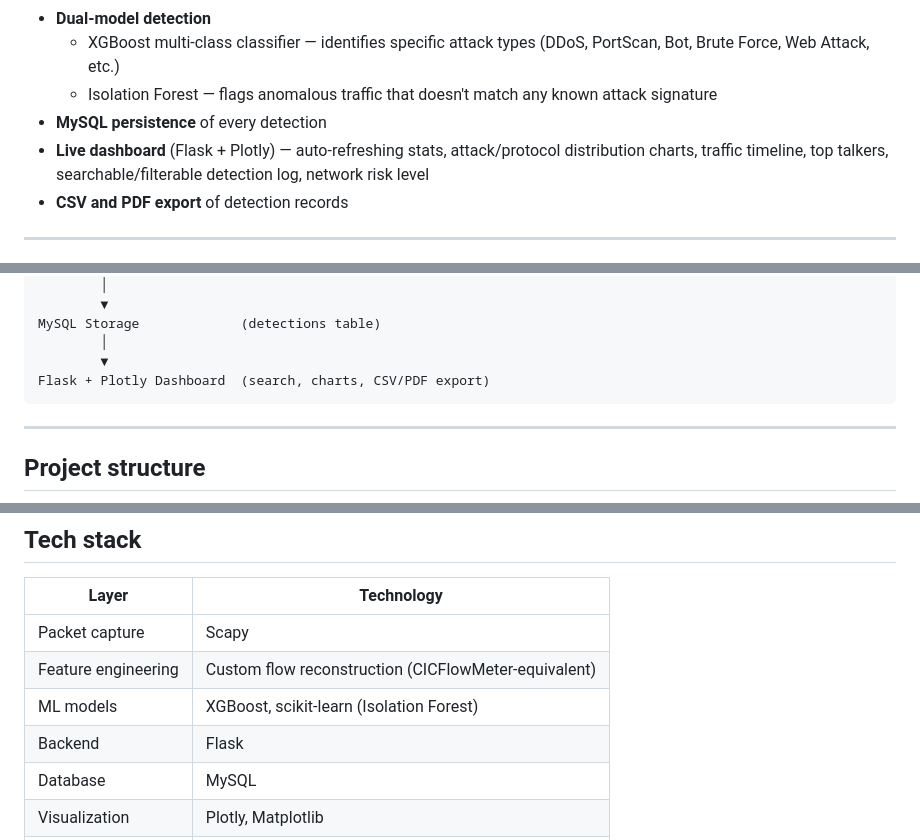
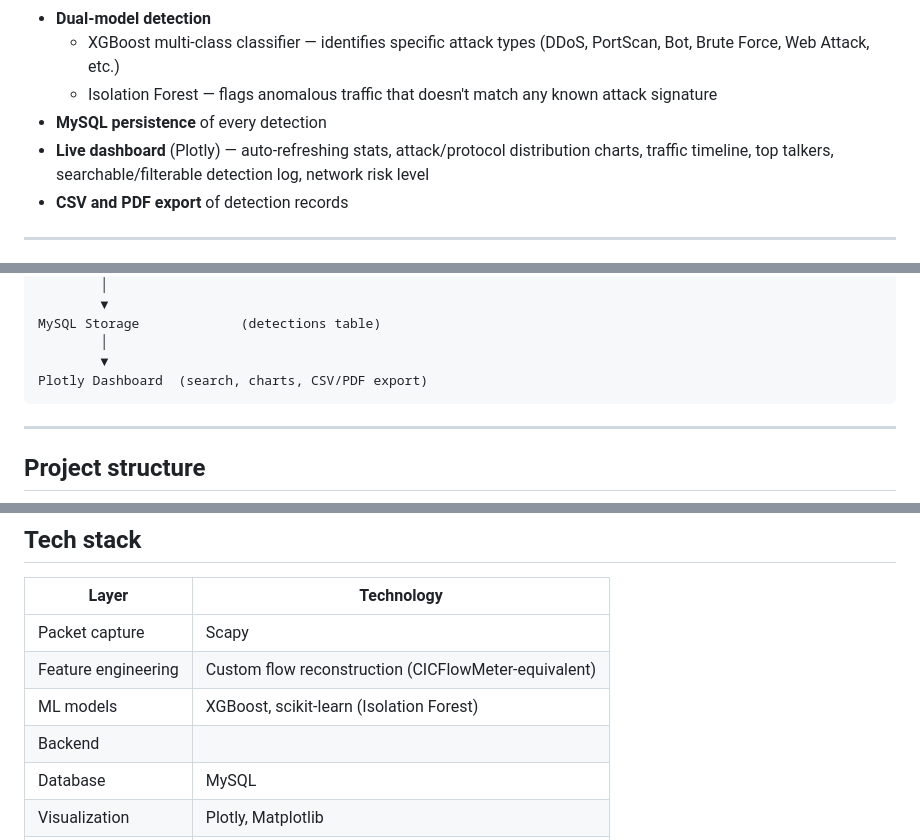
Before and after one commit to chehak655/Network-Intrusion-Detection-System, a Markdown page: readme.md, 3 parts joined by grey strips. GitHub-like rendering.

````diff
--- a/readme.md
+++ b/readme.md
@@ -15,7 +15,7 @@ The system captures live packets, reconstructs them into bidirectional network f
   - XGBoost multi-class classifier — identifies specific attack types (DDoS, PortScan, Bot, Brute Force, Web Attack, etc.)
   - Isolation Forest — flags anomalous traffic that doesn't match any known attack signature
 - **MySQL persistence** of every detection
-- **Live dashboard** (Flask + Plotly) — auto-refreshing stats, attack/protocol distribution charts, traffic timeline, top talkers, searchable/filterable detection log, network risk level
+- **Live dashboard** (Plotly) — auto-refreshing stats, attack/protocol distribution charts, traffic timeline, top talkers, searchable/filterable detection log, network risk level
 - **CSV and PDF export** of detection records
 
 ---
@@ -41,7 +41,7 @@ ML Inference               XGBoost classifier + Isolation Forest anomaly detecto
 MySQL Storage             (detections table)
         │
         ▼
-Flask + Plotly Dashboard  (search, charts, CSV/PDF export)
+Plotly Dashboard  (search, charts, CSV/PDF export)
 ```
 
 ---
@@ -110,7 +110,7 @@ NETWORK_INTRUSION_DETECTION/
 | Packet capture | Scapy |
 | Feature engineering | Custom flow reconstruction (CICFlowMeter-equivalent) |
 | ML models | XGBoost, scikit-learn (Isolation Forest) |
-| Backend | Flask |
+| Backend |
 | Database | MySQL |
 | Visualization | Plotly, Matplotlib |
 | Reporting | ReportLab (PDF) |
````
Also changed, not shown: other parts of readme.md (+2 -2 lines).
